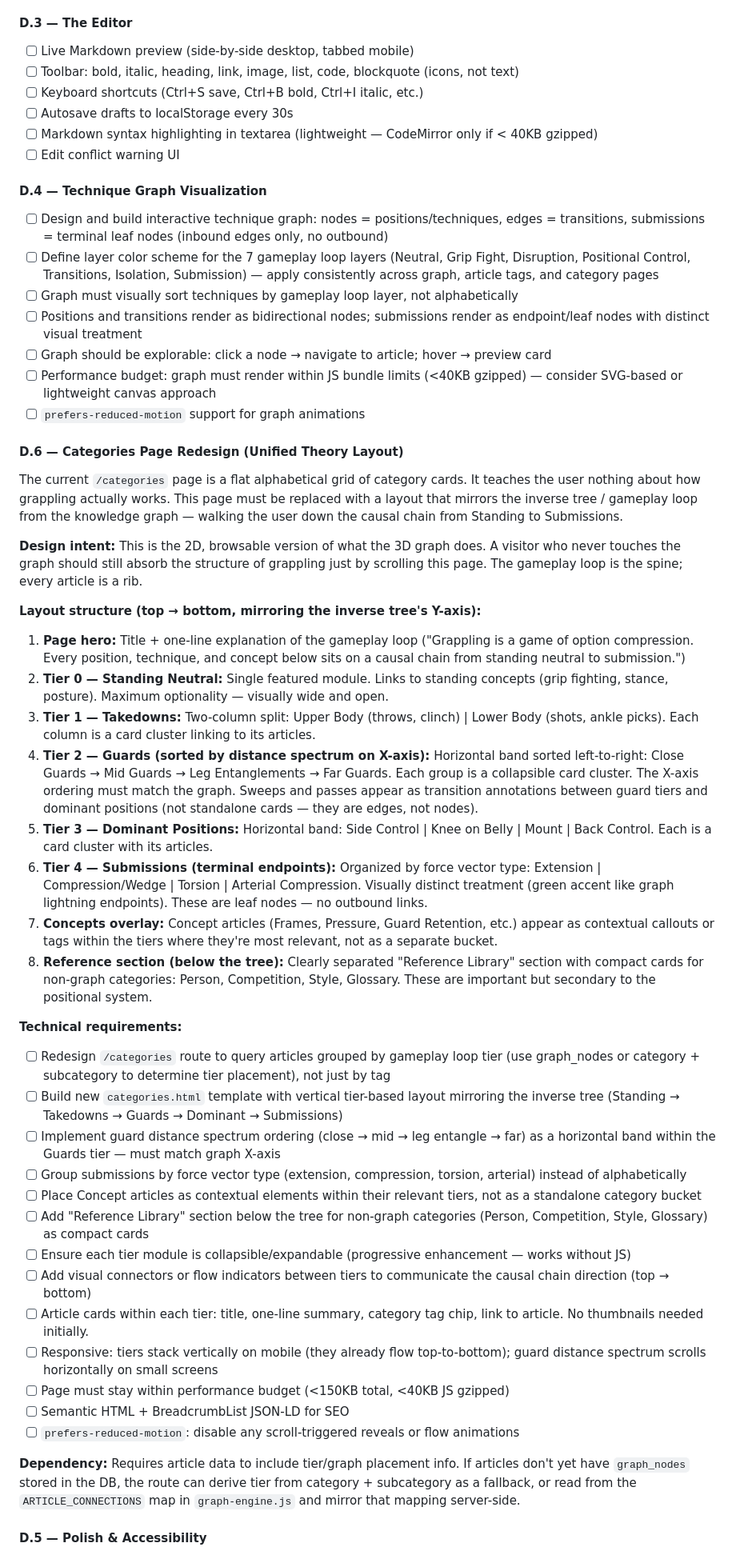
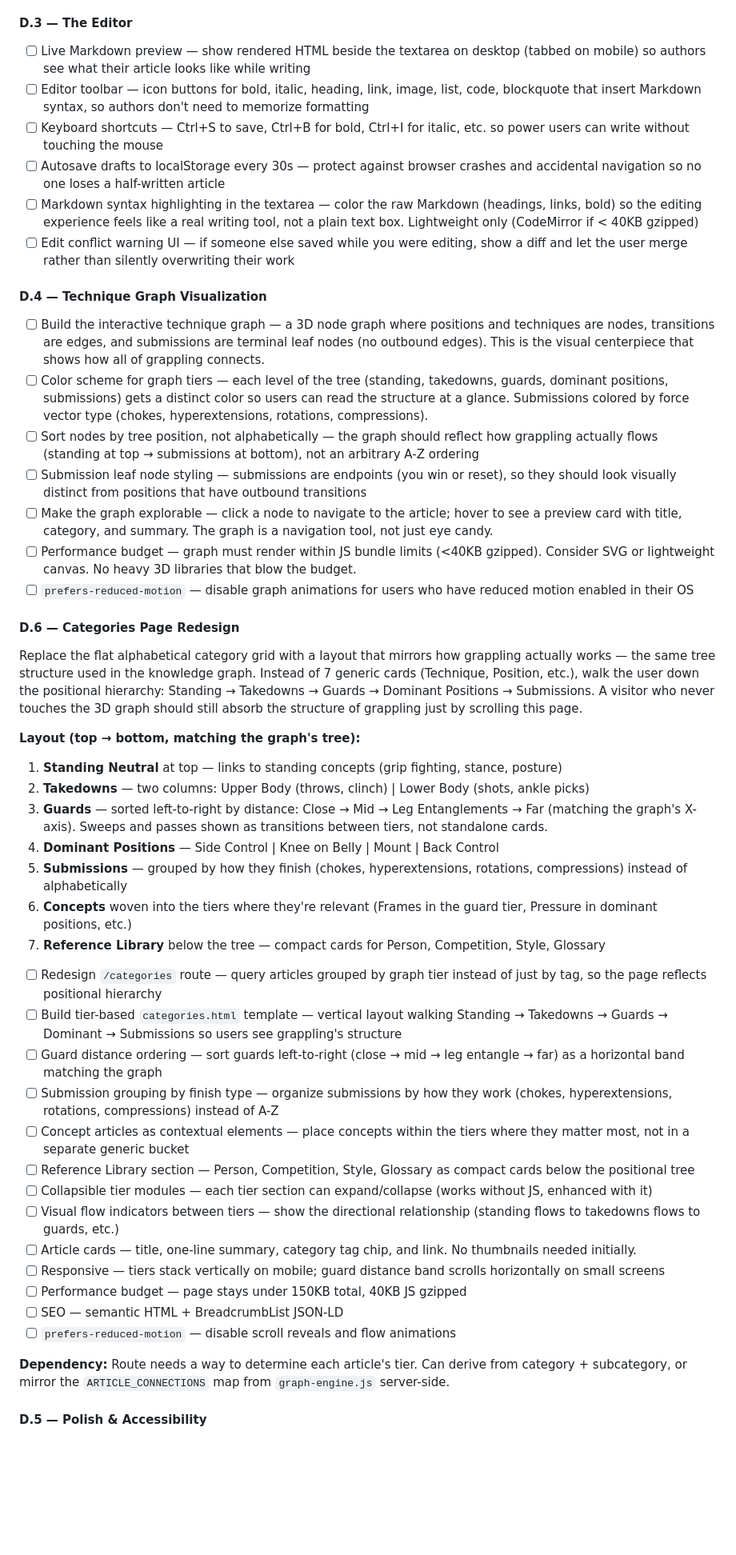
Before and after one commit to keenancornelius/grappling-wiki, a Markdown page: CLAUDE.md, the part around one of its changes. Shown at 80% size. Rendered like a GitHub page; blank space fills up the shorter version.

```diff
--- a/CLAUDE.md
+++ b/CLAUDE.md
@@ -464,55 +464,50 @@ Every route is a user's entry point. It must be fast, correct, and graceful unde
 - [x] Collapsible/expandable modules where appropriate (TOC, sidebar sections)
 
 #### D.3 — The Editor
-- [ ] Live Markdown preview (side-by-side desktop, tabbed mobile)
-- [ ] Toolbar: bold, italic, heading, link, image, list, code, blockquote (icons, not text)
-- [ ] Keyboard shortcuts (Ctrl+S save, Ctrl+B bold, Ctrl+I italic, etc.)
-- [ ] Autosave drafts to localStorage every 30s
-- [ ] Markdown syntax highlighting in textarea (lightweight — CodeMirror only if < 40KB gzipped)
-- [ ] Edit conflict warning UI
+- [ ] Live Markdown preview — show rendered HTML beside the textarea on desktop (tabbed on mobile) so authors see what their article looks like while writing
+- [ ] Editor toolbar — icon buttons for bold, italic, heading, link, image, list, code, blockquote that insert Markdown syntax, so authors don't need to memorize formatting
+- [ ] Keyboard shortcuts — Ctrl+S to save, Ctrl+B for bold, Ctrl+I for italic, etc. so power users can write without touching the mouse
+- [ ] Autosave drafts to localStorage every 30s — protect against browser crashes and accidental navigation so no one loses a half-written article
+- [ ] Markdown syntax highlighting in the textarea — color the raw Markdown (headings, links, bold) so the editing experience feels like a real writing tool, not a plain text box. Lightweight only (CodeMirror if < 40KB gzipped)
+- [ ] Edit conflict warning UI — if someone else saved while you were editing, show a diff and let the user merge rather than silently overwriting their work
 
 #### D.4 — Technique Graph Visualization
-- [ ] Design and build interactive technique graph: nodes = positions/techniques, edges = transitions, submissions = terminal leaf nodes (inbound edges only, no outbound)
-- [ ] Define layer color scheme for the 7 gameplay loop layers (Neutral, Grip Fight, Disruption, Positional Control, Transitions, Isolation, Submission) — apply consistently across graph, article tags, and category pages
-- [ ] Graph must visually sort techniques by gameplay loop layer, not alphabetically
-- [ ] Positions and transitions render as bidirectional nodes; submissions render as endpoint/leaf nodes with distinct visual treatment
-- [ ] Graph should be explorable: click a node → navigate to article; hover → preview card
-- [ ] Performance budget: graph must render within JS bundle limits (<40KB gzipped) — consider SVG-based or lightweight canvas approach
-- [ ] `prefers-reduced-motion` support for graph animations
+- [ ] Build the interactive technique graph — a 3D node graph where positions and techniques are nodes, transitions are edges, and submissions are terminal leaf nodes (no outbound edges). This is the visual centerpiece that shows how all of grappling connects.
+- [ ] Color scheme for graph tiers — each level of the tree (standing, takedowns, guards, dominant positions, submissions) gets a distinct color so users can read the structure at a glance. Submissions colored by force vector type (chokes, hyperextensions, rotations, compressions).
+- [ ] Sort nodes by tree position, not alphabetically — the graph should reflect how grappling actually flows (standing at top → submissions at bottom), not an arbitrary A-Z ordering
+- [ ] Submission leaf node styling — submissions are endpoints (you win or reset), so they should look visually distinct from positions that have outbound transitions
+- [ ] Make the graph explorable — click a node to navigate to the article; hover to see a preview card with title, category, and summary. The graph is a navigation tool, not just eye candy.
+- [ ] Performance budget — graph must render within JS bundle limits (<40KB gzipped). Consider SVG or lightweight canvas. No heavy 3D libraries that blow the budget.
+- [ ] `prefers-reduced-motion` — disable graph animations for users who have reduced motion enabled in their OS
 
-#### D.6 — Categories Page Redesign (Unified Theory Layout)
+#### D.6 — Categories Page Redesign
 
-The current `/categories` page is a flat alphabetical grid of category cards. It teaches the user nothing about how grappling actually works. This page must be replaced with a layout that mirrors the inverse tree / gameplay loop from the knowledge graph — walking the user down the causal chain from Standing to Submissions.
+Replace the flat alphabetical category grid with a layout that mirrors how grappling actually works — the same tree structure used in the knowledge graph. Instead of 7 generic cards (Technique, Position, etc.), walk the user down the positional hierarchy: Standing → Takedowns → Guards → Dominant Positions → Submissions. A visitor who never touches the 3D graph should still absorb the structure of grappling just by scrolling this page.
 
-**Design intent:** This is the 2D, browsable version of what the 3D graph does. A visitor who never touches the graph should still absorb the structure of grappling just by scrolling this page. The gameplay loop is the spine; every article is a rib.
+**Layout (top → bottom, matching the graph's tree):**
 
-**Layout structure (top → bottom, mirroring the inverse tree's Y-axis):**
+1. **Standing Neutral** at top — links to standing concepts (grip fighting, stance, posture)
+2. **Takedowns** — two columns: Upper Body (throws, clinch) | Lower Body (shots, ankle picks)
+3. **Guards** — sorted left-to-right by distance: Close → Mid → Leg Entanglements → Far (matching the graph's X-axis). Sweeps and passes shown as transitions between tiers, not standalone cards.
+4. **Dominant Positions** — Side Control | Knee on Belly | Mount | Back Control
+5. **Submissions** — grouped by how they finish (chokes, hyperextensions, rotations, compressions) instead of alphabetically
+6. **Concepts** woven into the tiers where they're relevant (Frames in the guard tier, Pressure in dominant positions, etc.)
+7. **Reference Library** below the tree — compact cards for Person, Competition, Style, Glossary
 
-1. **Page hero:** Title + one-line explanation of the gameplay loop ("Grappling is a game of option compression. Every position, technique, and concept below sits on a causal chain from standing neutral to submission.")
-2. **Tier 0 — Standing Neutral:** Single featured module. Links to standing concepts (grip fighting, stance, posture). Maximum optionality — visually wide and open.
-3. **Tier 1 — Takedowns:** Two-column split: Upper Body (throws, clinch) | Lower Body (shots, ankle picks). Each column is a card cluster linking to its articles.
-4. **Tier 2 — Guards (sorted by distance spectrum on X-axis):** Horizontal band sorted left-to-right: Close Guards → Mid Guards → Leg Entanglements → Far Guards. Each group is a collapsible card cluster. The X-axis ordering must match the graph. Sweeps and passes appear as transition annotations between guard tiers and dominant positions (not standalone cards — they are edges, not nodes).
-5. **Tier 3 — Dominant Positions:** Horizontal band: Side Control | Knee on Belly | Mount | Back Control. Each is a card cluster with its articles.
-6. **Tier 4 — Submissions (terminal endpoints):** Organized by force vector type: Extension | Compression/Wedge | Torsion | Arterial Compression. Visually distinct treatment (green accent like graph lightning endpoints). These are leaf nodes — no outbound links.
-7. **Concepts overlay:** Concept articles (Frames, Pressure, Guard Retention, etc.) appear as contextual callouts or tags within the tiers where they're most relevant, not as a separate bucket.
-8. **Reference section (below the tree):** Clearly separated "Reference Library" section with compact cards for non-graph categories: Person, Competition, Style, Glossary. These are important but secondary to the positional system.
+- [ ] Redesign `/categories` route — query articles grouped by graph tier instead of just by tag, so the page reflects positional hierarchy
+- [ ] Build tier-based `categories.html` template — vertical layout walking Standing → Takedowns → Guards → Dominant → Submissions so users see grappling's structure
+- [ ] Guard distance ordering — sort guards left-to-right (close → mid → leg entangle → far) as a horizontal band matching the graph
+- [ ] Submission grouping by finish type — organize submissions by how they work (chokes, hyperextensions, rotations, compressions) instead of A-Z
+- [ ] Concept articles as contextual elements — place concepts within the tiers where they matter most, not in a separate generic bucket
+- [ ] Reference Library section — Person, Competition, Style, Glossary as compact cards below the positional tree
+- [ ] Collapsible tier modules — each tier section can expand/collapse (works without JS, enhanced with it)
+- [ ] Visual flow indicators between tiers — show the directional relationship (standing flows to takedowns flows to guards, etc.)
+- [ ] Article cards — title, one-line summary, category tag chip, and link. No thumbnails needed initially.
+- [ ] Responsive — tiers stack vertically on mobile; guard distance band scrolls horizontally on small screens
+- [ ] Performance budget — page stays under 150KB total, 40KB JS gzipped
+- [ ] SEO — semantic HTML + BreadcrumbList JSON-LD
+- [ ] `prefers-reduced-motion` — disable scroll reveals and flow animations
 
-**Technical requirements:**
-
-- [ ] Redesign `/categories` route to query articles grouped by gameplay loop tier (use graph_nodes or category + subcategory to determine tier placement), not just by tag
-- [ ] Build new `categories.html` template with vertical tier-based layout mirroring the inverse tree (Standing → Takedowns → Guards → Dominant → Submissions)
-- [ ] Implement guard distance spectrum ordering (close → mid → leg entangle → far) as a horizontal band within the Guards tier — must match graph X-axis
-- [ ] Group submissions by force vector type (extension, compression, torsion, arterial) instead of alphabetically
-- [ ] Place Concept articles as contextual elements within their relevant tiers, not as a standalone category bucket
-- [ ] Add "Reference Library" section below the tree for non-graph categories (Person, Competition, Style, Glossary) as compact cards
-- [ ] Ensure each tier module is collapsible/expandable (progressive enhancement — works without JS)
-- [ ] Add visual connectors or flow indicators between tiers to communicate the causal chain direction (top → bottom)
-- [ ] Article cards within each tier: title, one-line summary, category tag chip, link to article. No thumbnails needed initially.
-- [ ] Responsive: tiers stack vertically on mobile (they already flow top-to-bottom); guard distance spectrum scrolls horizontally on small screens
-- [ ] Page must stay within performance budget (<150KB total, <40KB JS gzipped)
-- [ ] Semantic HTML + BreadcrumbList JSON-LD for SEO
-- [ ] `prefers-reduced-motion`: disable any scroll-triggered reveals or flow animations
-
-**Dependency:** Requires article data to include tier/graph placement info. If articles don't yet have `graph_nodes` stored in the DB, the route can derive tier from category + subcategory as a fallback, or read from the `ARTICLE_CONNECTIONS` map in `graph-engine.js` and mirror that mapping server-side.
+**Dependency:** Route needs a way to determine each article's tier. Can derive from category + subcategory, or mirror the `ARTICLE_CONNECTIONS` map from `graph-engine.js` server-side.
 
 #### D.5 — Polish & Accessibility
```
Also changed, not shown: other parts of CLAUDE.md (+100 -125 lines).
